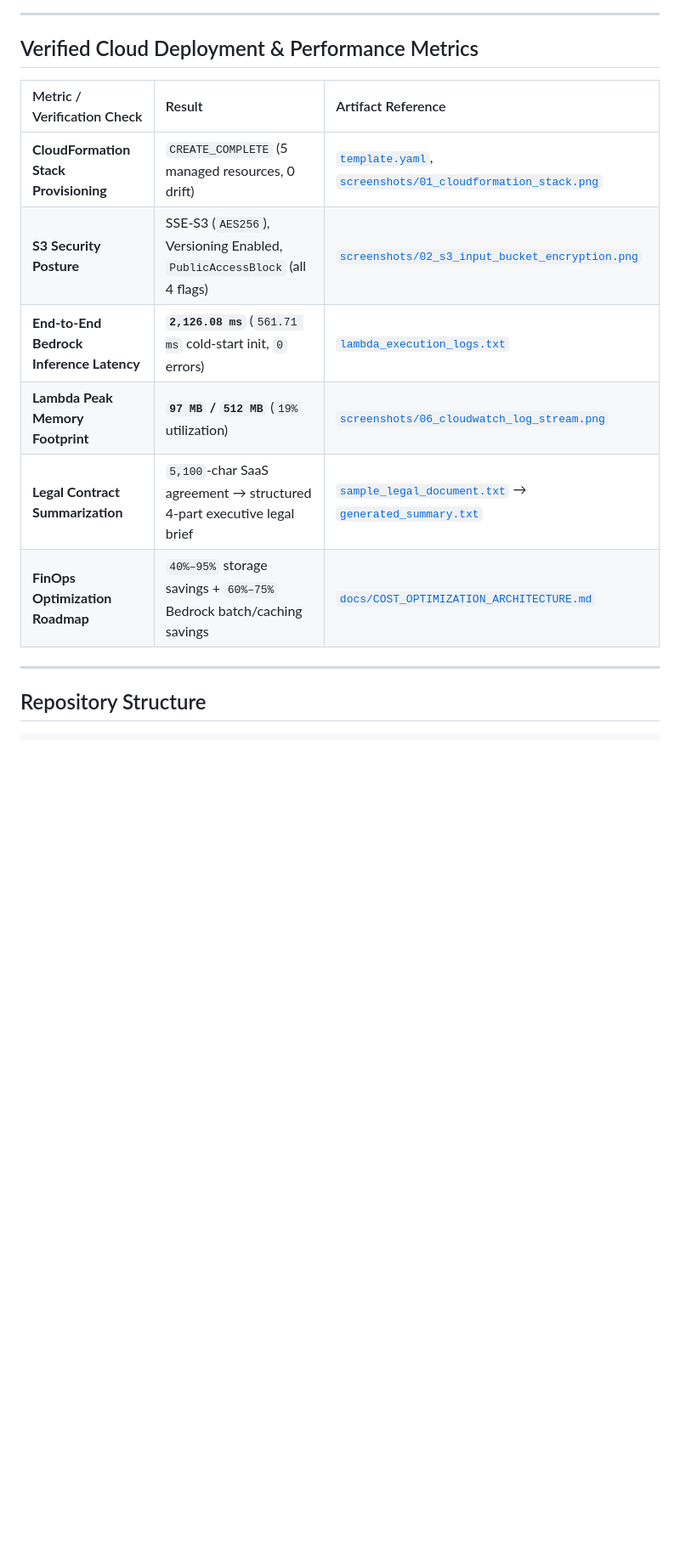
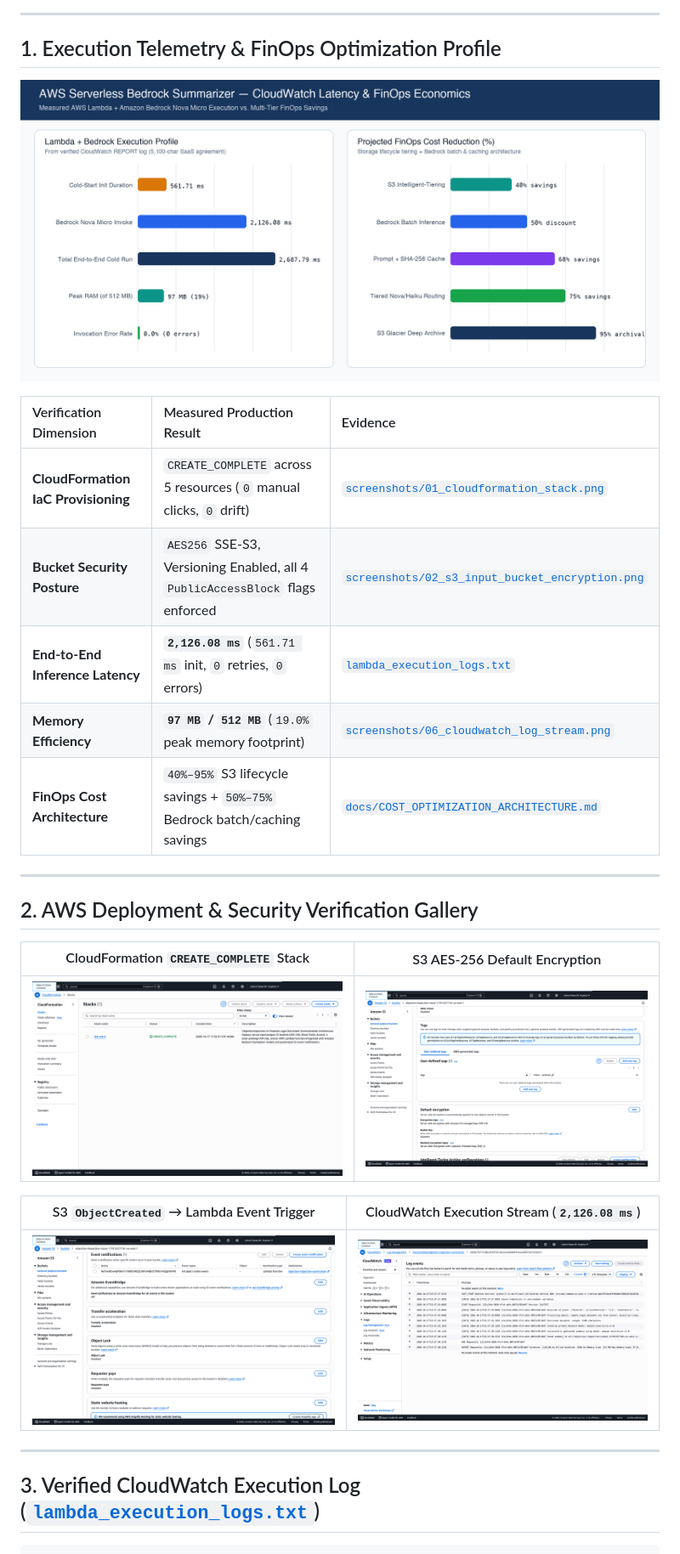
Before and after one commit to kenseiAmit/aws-bedrock-legal-summarizer-iac, a Markdown page: README.md, the part around one of its changes. Shown at 85% size. GitHub-like rendering; pictures changed too: docs/images/bedrock_latency_and_finops.png (added); blank space fills up the shorter version.

Commit message:
docs: embed CloudWatch latency/FinOps chart, AWS screenshots, logs, and legal brief

````diff
--- a/README.md
+++ b/README.md
@@ -6,19 +12,32 @@ Event-driven, zero-idle-cost legal contract summarization infrastructure provisi
 
 ---
 
-## Verified Cloud Deployment & Performance Metrics
+## 1. Execution Telemetry & FinOps Optimization Profile
 
-| Metric / Verification Check | Result | Artifact Reference |
+![Latency & FinOps Telemetry](docs/images/bedrock_latency_and_finops.png)
+
+| Verification Dimension | Measured Production Result | Evidence |
 | :--- | :--- | :--- |
-| **CloudFormation Stack Provisioning** | `CREATE_COMPLETE` (5 managed resources, 0 drift) | [`template.yaml`](template.yaml), [`screenshots/01_cloudformation_stack.png`](screenshots/01_cloudformation_stack.png) |
-| **S3 Security Posture** | SSE-S3 (`AES256`), Versioning Enabled, `PublicAccessBlock` (all 4 flags) | [`screenshots/02_s3_input_bucket_encryption.png`](screenshots/02_s3_input_bucket_encryption.png) |
-| **End-to-End Bedrock Inference Latency** | **`2,126.08 ms`** (`561.71 ms` cold-start init, `0` errors) | [`lambda_execution_logs.txt`](lambda_execution_logs.txt) |
-| **Lambda Peak Memory Footprint** | **`97 MB` / `512 MB`** (`19%` utilization) | [`screenshots/06_cloudwatch_log_stream.png`](screenshots/06_cloudwatch_log_stream.png) |
-| **Legal Contract Summarization** | `5,100`-char SaaS agreement → structured 4-part executive legal brief | [`sample_legal_document.txt`](sample_legal_document.txt) → [`generated_summary.txt`](generated_summary.txt) |
-| **FinOps Optimization Roadmap** | `40%–95%` storage savings + `60%–75%` Bedrock batch/caching savings | [`docs/COST_OPTIMIZATION_ARCHITECTURE.md`](docs/COST_OPTIMIZATION_ARCHITECTURE.md) |
+| **CloudFormation IaC Provisioning** | `CREATE_COMPLETE` across 5 resources (`0` manual clicks, `0` drift) | [`screenshots/01_cloudformation_stack.png`](screenshots/01_cloudformation_stack.png) |
+| **Bucket Security Posture** | `AES256` SSE-S3, Versioning Enabled, all 4 `PublicAccessBlock` flags enforced | [`screenshots/02_s3_input_bucket_encryption.png`](screenshots/02_s3_input_bucket_encryption.png) |
+| **End-to-End Inference Latency** | **`2,126.08 ms`** (`561.71 ms` init, `0` retries, `0` errors) | [`lambda_execution_logs.txt`](lambda_execution_logs.txt) |
+| **Memory Efficiency** | **`97 MB` / `512 MB`** (`19.0%` peak memory footprint) | [`screenshots/06_cloudwatch_log_stream.png`](screenshots/06_cloudwatch_log_stream.png) |
+| **FinOps Cost Architecture** | `40%–95%` S3 lifecycle savings + `50%–75%` Bedrock batch/caching savings | [`docs/COST_OPTIMIZATION_ARCHITECTURE.md`](docs/COST_OPTIMIZATION_ARCHITECTURE.md) |
 
 ---
 
-## Repository Structure
+## 2. AWS Deployment & Security Verification Gallery
+
+| CloudFormation `CREATE_COMPLETE` Stack | S3 AES-256 Default Encryption |
+| :---: | :---: |
+| ![CloudFormation Stack](screenshots/01_cloudformation_stack.png) | ![S3 Encryption](screenshots/02_s3_input_bucket_encryption.png) |
+
+| S3 `ObjectCreated` → Lambda Event Trigger | CloudWatch Execution Stream (`2,126.08 ms`) |
+| :---: | :---: |
+| ![S3 Event Trigger](screenshots/02_s3_input_bucket_event_notifications.png) | ![CloudWatch Logs](screenshots/06_cloudwatch_log_stream.png) |
+
+---
+
+## 3. Verified CloudWatch Execution Log ([`lambda_execution_logs.txt`](lambda_execution_logs.txt))
 
 ```text
````
Also changed, not shown: other parts of README.md (+60 -17 lines).
